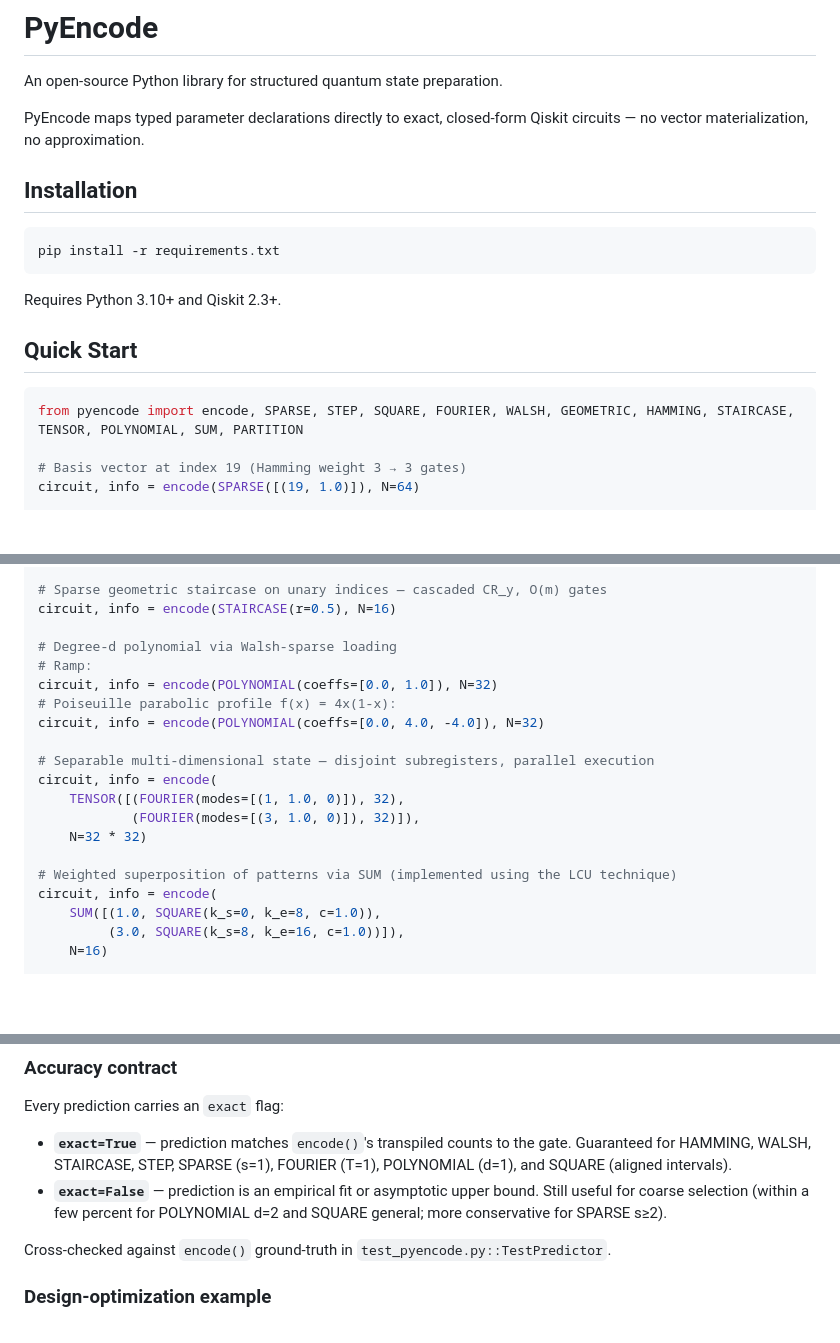
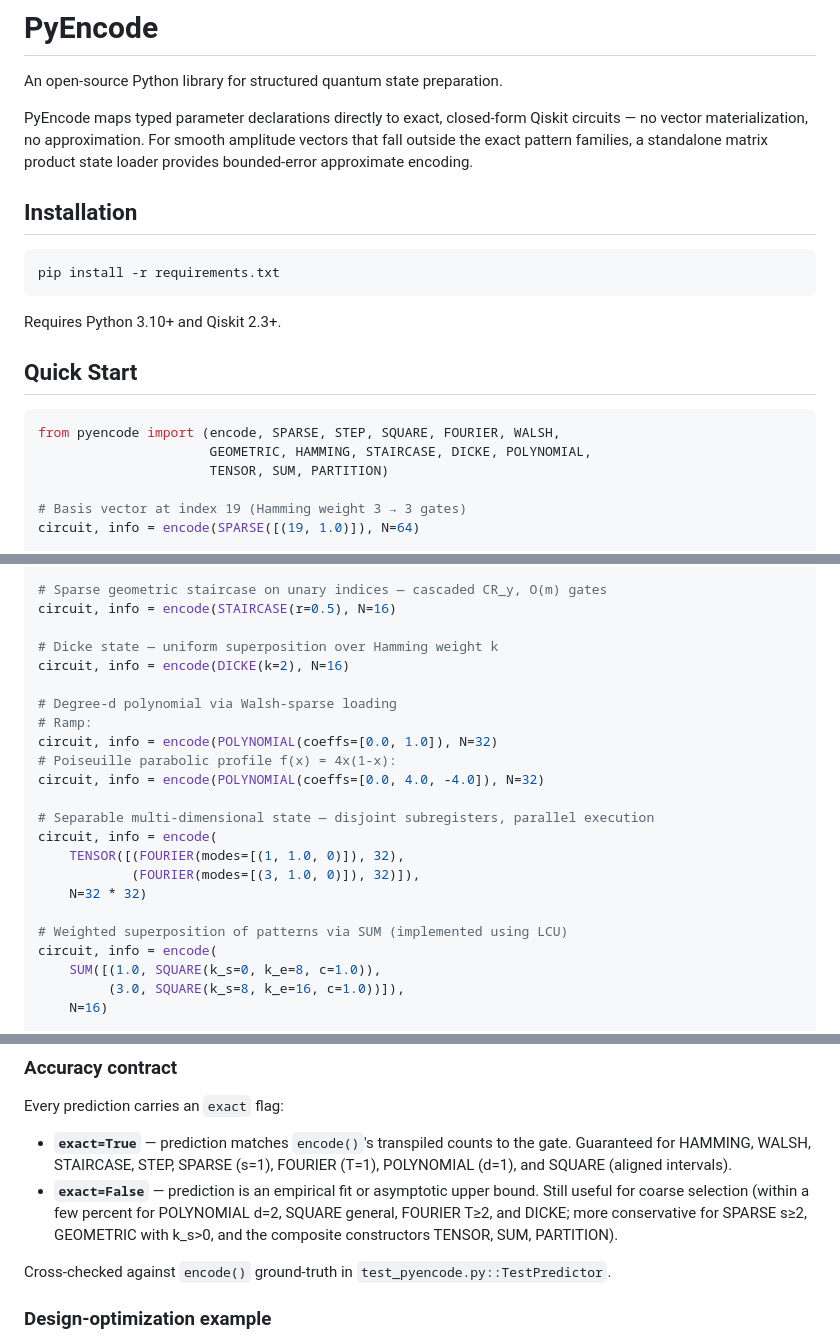
Before and after one commit to UW-ERSL/PyEncode, a Markdown page: README.md, 3 parts joined by grey strips. Drawn GitHub-style; blank space fills up the shorter version.

````diff
--- a/README.md
+++ b/README.md
@@ -3,7 +3,10 @@
 An open-source Python library for structured quantum state preparation.
 
 PyEncode maps typed parameter declarations directly to exact, closed-form
-Qiskit circuits — no vector materialization, no approximation.
+Qiskit circuits — no vector materialization, no approximation. For smooth
+amplitude vectors that fall outside the exact pattern families, a
+standalone matrix product state loader provides bounded-error approximate
+encoding.
 
 ## Installation
 
@@ -16,7 +19,9 @@ Requires Python 3.10+ and Qiskit 2.3+.
 ## Quick Start
 
 ```python
-from pyencode import encode, SPARSE, STEP, SQUARE, FOURIER, WALSH, GEOMETRIC, HAMMING, STAIRCASE, TENSOR, POLYNOMIAL, SUM, PARTITION
+from pyencode import (encode, SPARSE, STEP, SQUARE, FOURIER, WALSH,
+                      GEOMETRIC, HAMMING, STAIRCASE, DICKE, POLYNOMIAL,
+                      TENSOR, SUM, PARTITION)
 
 # Basis vector at index 19 (Hamming weight 3 → 3 gates)
 circuit, info = encode(SPARSE([(19, 1.0)]), N=64)
@@ -42,6 +47,9 @@ circuit, info = encode(HAMMING(r=0.5), N=64)
 # Sparse geometric staircase on unary indices — cascaded CR_y, O(m) gates
 circuit, info = encode(STAIRCASE(r=0.5), N=16)
 
+# Dicke state — uniform superposition over Hamming weight k
+circuit, info = encode(DICKE(k=2), N=16)
+
 # Degree-d polynomial via Walsh-sparse loading
 # Ramp:
 circuit, info = encode(POLYNOMIAL(coeffs=[0.0, 1.0]), N=32)
@@ -54,7 +62,7 @@ circuit, info = encode(
             (FOURIER(modes=[(3, 1.0, 0)]), 32)]),
     N=32 * 32)
 
-# Weighted superposition of patterns via SUM (implemented using the LCU technique)
+# Weighted superposition of patterns via SUM (implemented using LCU)
 circuit, info = encode(
     SUM([(1.0, SQUARE(k_s=0, k_e=8, c=1.0)),
          (3.0, SQUARE(k_s=8, k_e=16, c=1.0))]),
@@ -157,7 +166,9 @@ Every prediction carries an `exact` flag:
   FOURIER (T=1), POLYNOMIAL (d=1), and SQUARE (aligned intervals).
 - **`exact=False`** — prediction is an empirical fit or asymptotic upper
   bound. Still useful for coarse selection (within a few percent for
-  POLYNOMIAL d=2 and SQUARE general; more conservative for SPARSE s≥2).
+  POLYNOMIAL d=2, SQUARE general, FOURIER T≥2, and DICKE; more
+  conservative for SPARSE s≥2, GEOMETRIC with k_s>0, and the composite
+  constructors TENSOR, SUM, PARTITION).
 
 Cross-checked against `encode()` ground-truth in `test_pyencode.py::TestPredictor`.
 
````
Also changed, not shown: other parts of README.md (+55 -16 lines).
